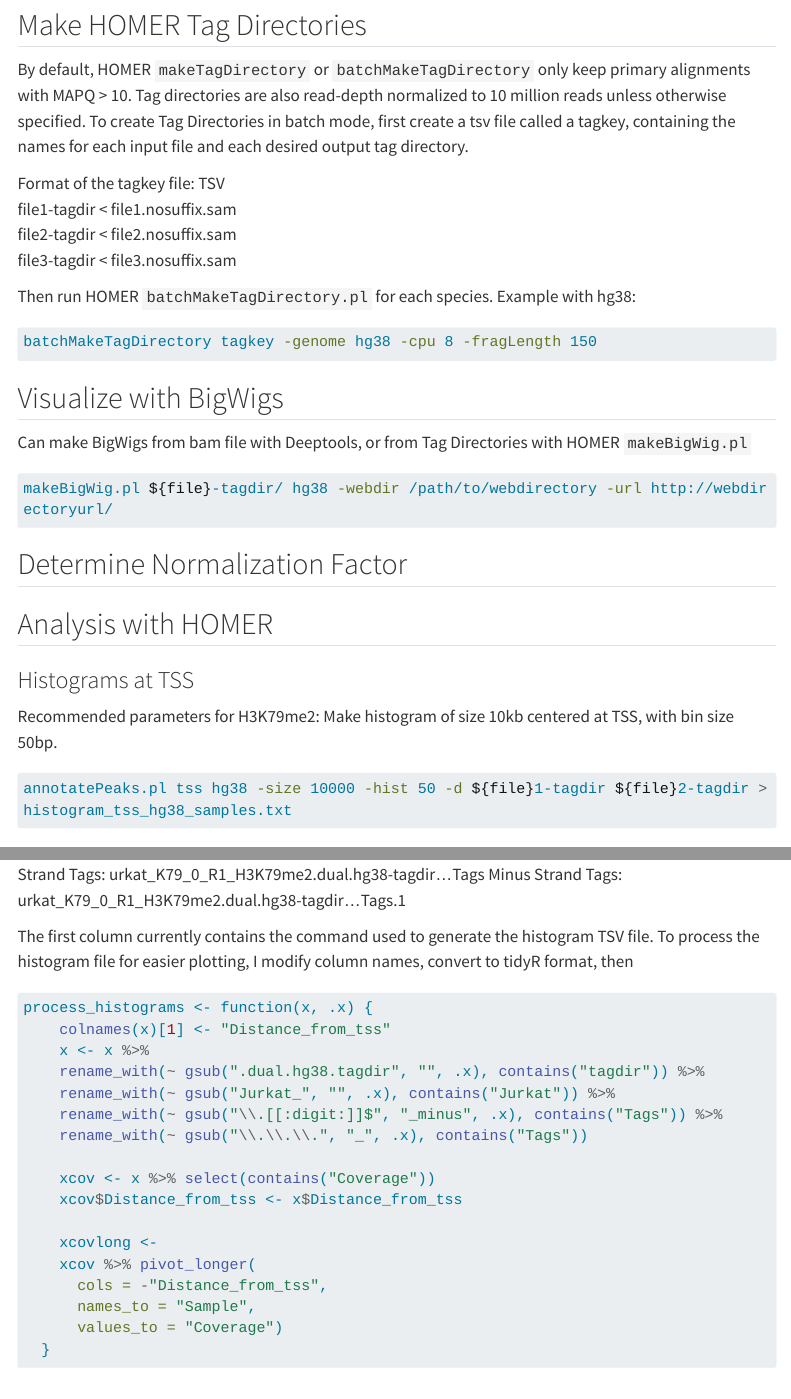
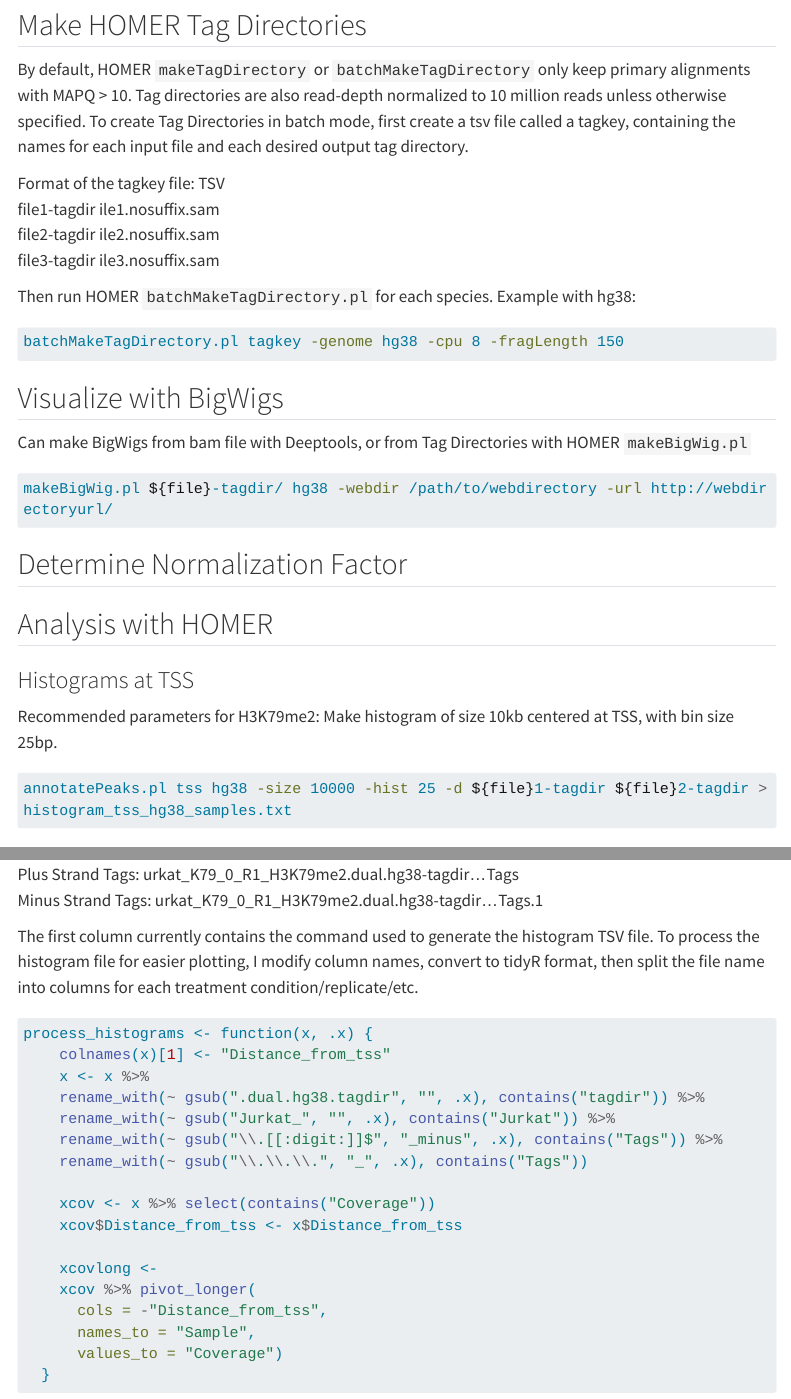
Before and after one commit to lapatel22/spike_in_correspondence_2024, a Quarto document (spike_correspondence_figure1a.qmd): the page in a window 1100 px wide, from 2420 px down, and a second part further down, joined at a grey line. Rendered offline with R 4.5, knitr and Pandoc in place of Quarto, with nearby package versions; drawn as R Markdown's standard HTML page in place of the format the file asks for; some code elsewhere in the file could not run offline; menus at the side of the page are left out; long lines of code are wrapped.

Commit message:
updating Figure 1a analysis code, corrected formatting issues

````diff
--- a/spike_correspondence_figure1a.qmd
+++ b/spike_correspondence_figure1a.qmd
@@ -116,14 +116,14 @@
 By default, HOMER `makeTagDirectory` or `batchMakeTagDirectory` only keep primary alignments with MAPQ > 10. Tag directories are also read-depth normalized to 10 million reads unless otherwise specified. To create Tag Directories in batch mode, first create a tsv file called a tagkey, containing the names for each input file and each desired output tag directory.
 
 Format of the tagkey file: TSV  <br>
-file1-tagdir   <\t> file1.nosuffix.sam <br>
-file2-tagdir   <\t> file2.nosuffix.sam <br>
-file3-tagdir   <\t> file3.nosuffix.sam <br>
+file1-tagdir   \t file1.nosuffix.sam <br>
+file2-tagdir   \t file2.nosuffix.sam <br>
+file3-tagdir   \t file3.nosuffix.sam <br>
 
 Then run HOMER `batchMakeTagDirectory.pl` for each species. Example with hg38:
 
 ```{bash, eval = FALSE}
-batchMakeTagDirectory tagkey -genome hg38 -cpu 8 -fragLength 150
+batchMakeTagDirectory.pl tagkey -genome hg38 -cpu 8 -fragLength 150
 ```
 
 ## Visualize with BigWigs
@@ -139,10 +139,10 @@
 
 ### Histograms at TSS
 
-Recommended parameters for H3K79me2: Make histogram of size 10kb centered at TSS, with bin size 50bp.
+Recommended parameters for H3K79me2: Make histogram of size 10kb centered at TSS, with bin size 25bp.
 
 ```{bash, eval = FALSE}
-annotatePeaks.pl tss hg38 -size 10000 -hist 50 -d ${file}1-tagdir ${file}2-tagdir > histogram_tss_hg38_samples.txt
+annotatePeaks.pl tss hg38 -size 10000 -hist 25 -d ${file}1-tagdir ${file}2-tagdir > histogram_tss_hg38_samples.txt
 ```
 
 ### Peak Finding
@@ -194,12 +194,11 @@
 My sample names are named by the convention:  Jurkat_K79_0_R1_H3K79me2.dual.hg38-tagdir
 
 Each sample has 3 columns:
-Coverage: \t Jurkat_K79_0_R1_H3K79me2.dual.hg38-tagdir.Coverage
-Plus Strand Tags: \t Jurkat_K79_0_R1_H3K79me2.dual.hg38-tagdir...Tags
-Minus Strand Tags: \t Jurkat_K79_0_R1_H3K79me2.dual.hg38-tagdir...Tags.1
+Coverage: \t  Jurkat_K79_0_R1_H3K79me2.dual.hg38- <br>
+Plus Strand Tags: \t  Jurkat_K79_0_R1_H3K79me2.dual.hg38-tagdir...Tags <br>
+Minus Strand Tags: \t Jurkat_K79_0_R1_H3K79me2.dual.hg38-tagdir...Tags.1 <br>
 
-The first column currently contains the command used to generate the histogram TSV file. To process the histogram file for easier plotting, I modify column names, convert to tidyR format, then
-
+The first column currently contains the command used to generate the histogram TSV file. To process the histogram file for easier plotting, I modify column names, convert to tidyR format, then split the file name into columns for each treatment condition/replicate/etc.
 
 ```{r}
 process_histograms <- function(x, .x) {
````
Also changed, not shown: spike_correspondence_figure1a.md, spike_correspondence_figure1a.qmd (6 more changed lines).
